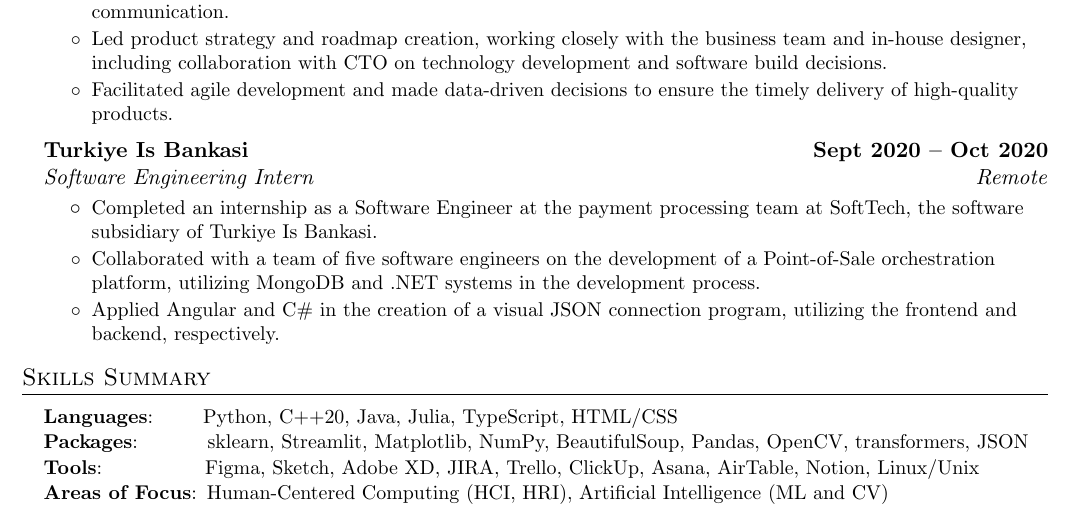
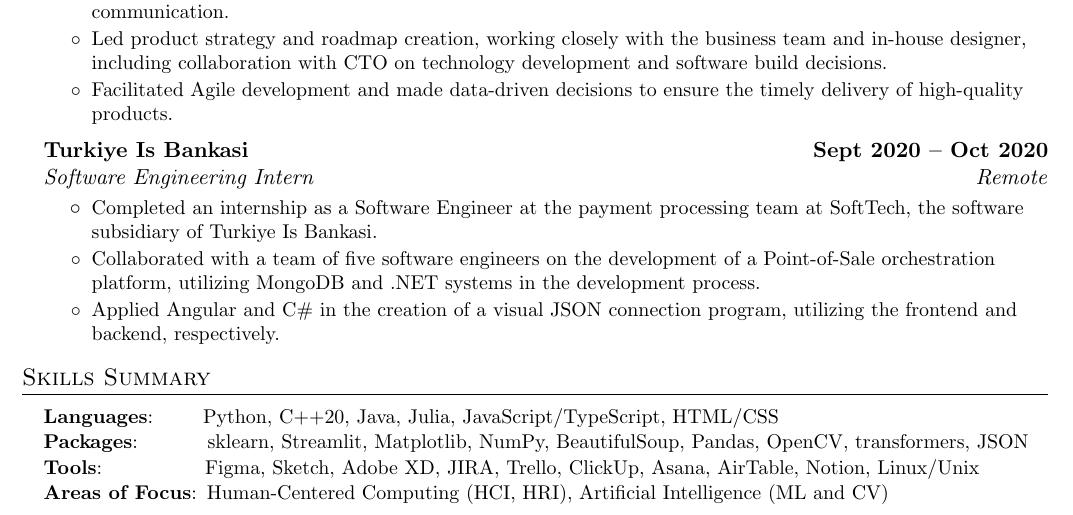
Before and after one commit to johngunerli/resume, a LaTeX document (main.tex): part of the page, cut so that both start at the same text. Compiled offline with pdfLaTeX.

Commit message:
pushing updates

```diff
--- a/main.tex
+++ b/main.tex
@@ -152,7 +151,7 @@
 		\resumeItemListStart
 \resumeItem{Oversaw product development for the startup, managing projects involving software, hardware, and internal communication.}
 \resumeItem{Led product strategy and roadmap creation, working closely with the business team and in-house designer, including collaboration with CTO on technology development and software build decisions. }
-\resumeItem{Facilitated agile development and made data-driven decisions to ensure the timely delivery of high-quality products.}
+\resumeItem{Facilitated Agile development and made data-driven decisions to ensure the timely delivery of high-quality products.}
 		\resumeItemListEnd
      \resumeSubheading
             {Turkiye Is Bankasi}
@@ -168,7 +167,7 @@
 \section{Skills Summary}
 	\resumeSubHeadingListStart
 		\resumeSubItem{Languages}
-            {\hspace{0.2mm}~~~~~~Python, C++20, Java, Julia, TypeScript, HTML/CSS}
+            {\hspace{0.2mm}~~~~~~Python, C++20, Java, Julia, JavaScript/TypeScript, HTML/CSS}
 		\resumeSubItem{Packages}
             {\hspace{0.2mm}~~~~~~~~~sklearn, Streamlit, Matplotlib, NumPy, BeautifulSoup, Pandas, OpenCV, transformers, JSON}
             \resumeSubItem{Tools}
```
Also changed, not shown: main.tex (1 more changed lines).
